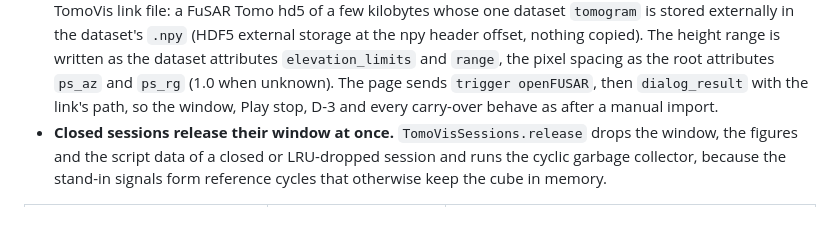
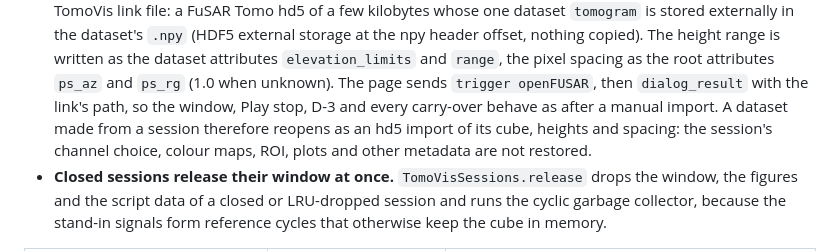
Before and after one commit to bardologia/TomoVic, a Markdown page: webui/tomovis/README.md, the part around the change. Drawn GitHub-style; blank space fills up the shorter version.

```diff
--- a/webui/tomovis/README.md
+++ b/webui/tomovis/README.md
@@ -49,7 +49,8 @@ for it:
   height range is written as the dataset attributes `elevation_limits` and `range`, the pixel spacing as
   the root attributes `ps_az` and `ps_rg` (1.0 when unknown). The page sends `trigger openFUSAR`, then
   `dialog_result` with the link's path, so the window, Play stop, D-3 and every carry-over behave as after
-  a manual import.
+  a manual import. A dataset made from a session therefore reopens as an hd5 import of its cube, heights
+  and spacing: the session's channel choice, colour maps, ROI, plots and other metadata are not restored.
 - **Closed sessions release their window at once.** `TomoVisSessions.release` drops the window, the
   figures and the script data of a closed or LRU-dropped session and runs the cyclic garbage collector,
   because the stand-in signals form reference cycles that otherwise keep the cube in memory.
```
Also changed, not shown: webui/README.md (+4 -1 lines).
